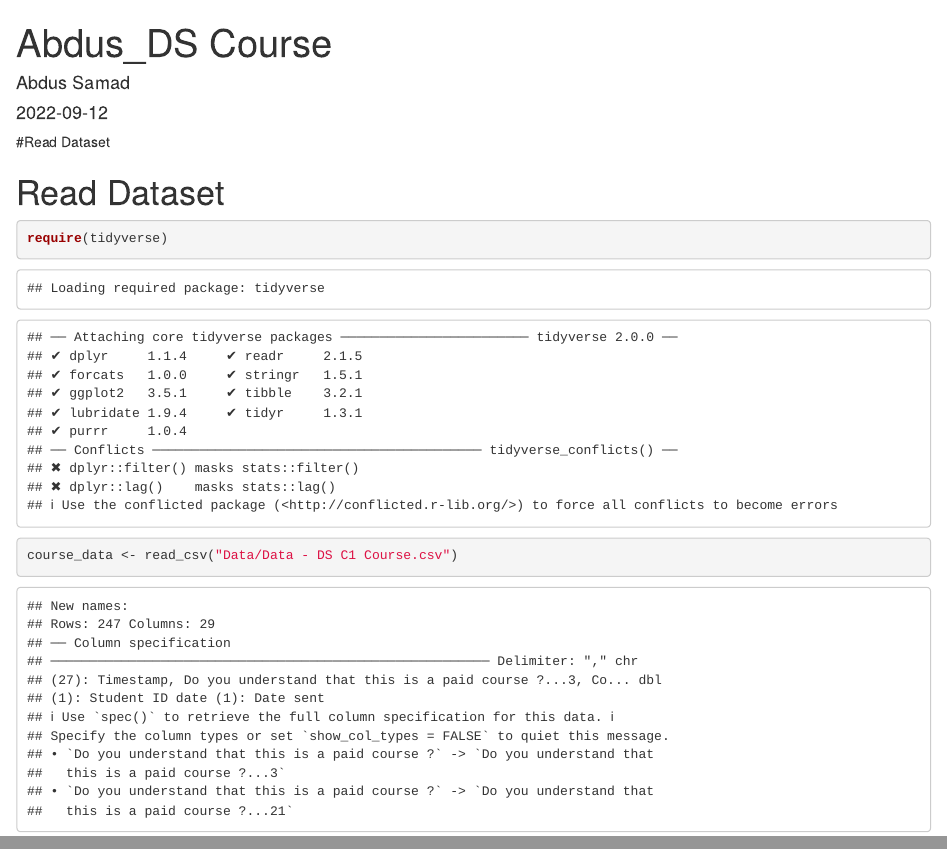
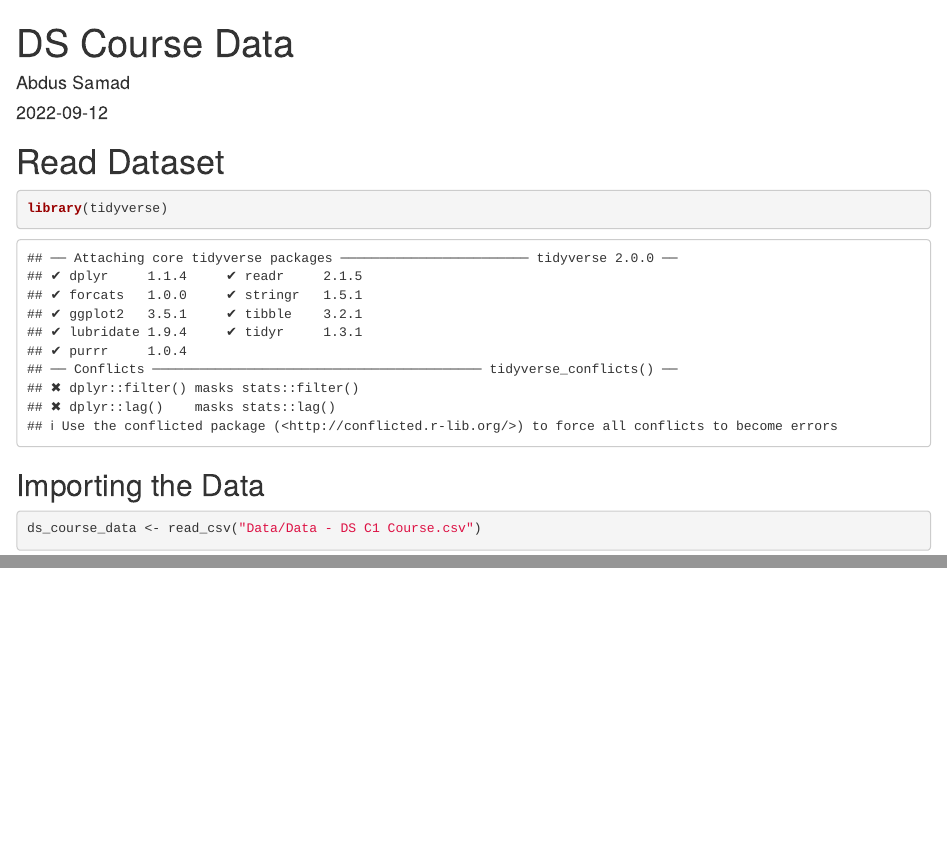
Before and after one commit to CubeStatistica/Professional-Training-for-Data-Science-Trail-Blazers, an R Markdown document (Abdus_DS_Course_Data.Rmd): the page in a window 1100 px wide, from its top, and a second part further down, joined at a grey line. Rendered offline with R 4.5, knitr and Pandoc, with nearby package versions.

Commit message:
Created an R Markdown file, imported the data, made an html report

````diff
--- a/Abdus_DS task 1.Rmd
+++ b/Abdus_DS_Course_Data.Rmd
@@ -1,5 +1,5 @@
 ---
-title: "Abdus_DS Course"
+title: "DS Course Data"
 author: "Abdus Samad"
 date: "2022-09-12"
 output: html_document
@@ -9,18 +9,21 @@ output: html_document
 knitr::opts_chunk$set(echo = TRUE)
 ```
 
-#Read Dataset
-
 # Read Dataset
 
 ```{r}
 
-require(tidyverse)
+library(tidyverse)
+
+
+```
+## Importing the Data
+
+```{r, warning=FALSE , message=FALSE}
+ds_course_data <- read_csv("Data/Data - DS C1 Course.csv")
 
 
 ```
 ```{r}
-course_data <- read_csv("Data/Data - DS C1 Course.csv")
-
 
 ```
````
Also changed, not shown: .RData (added), Abdus_DS_Course_Data.html (added), 2 other files.
